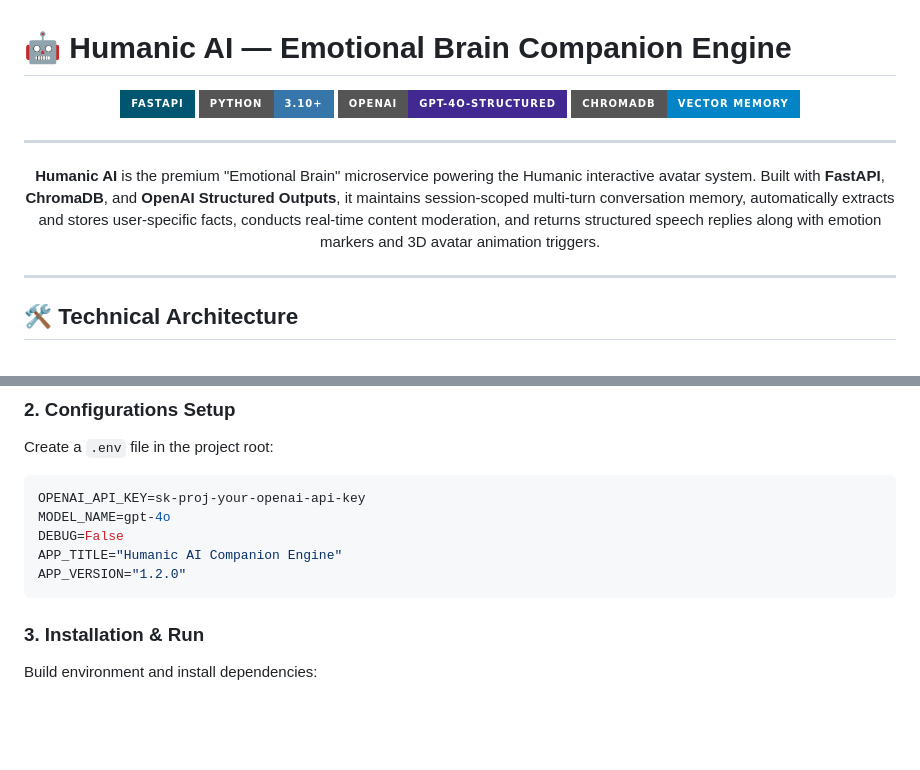
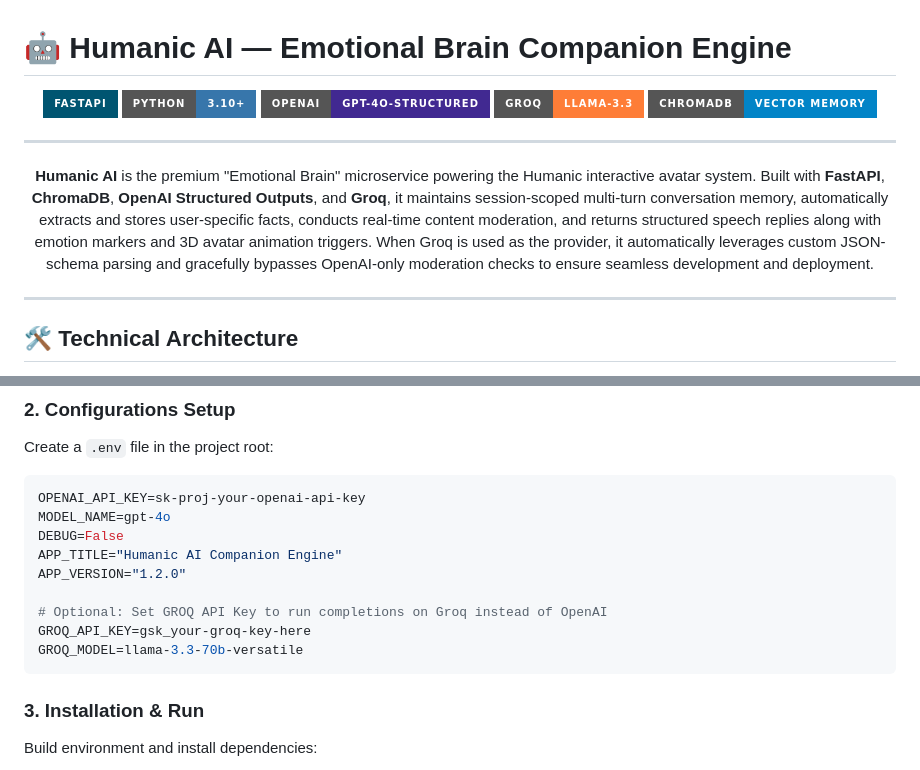
Before and after one commit to TashinMahmud/Humanic_AI, a Markdown page: README.md, 2 parts joined by grey strips. Drawn GitHub-style; badges without logos; blank space fills up the shorter version.

Commit message:
docs: update README with Groq AI integration info

````diff
--- a/README.md
+++ b/README.md
@@ -5,11 +5,12 @@
 [![FastAPI](https://img.shields.io/badge/FastAPI-005571?style=for-the-badge&logo=fastapi&logoColor=white)](#quick-start)
 [![Python](https://img.shields.io/badge/Python-3.10%2B-3776AB?style=for-the-badge&logo=python&logoColor=white)](https://www.python.org/)
 [![OpenAI](https://img.shields.io/badge/OpenAI-GPT--4o--Structured-412991?style=for-the-badge&logo=openai&logoColor=white)](https://openai.com/)
+[![Groq](https://img.shields.io/badge/Groq-llama--3.3-orange?style=for-the-badge)](#quick-start)
 [![ChromaDB](https://img.shields.io/badge/ChromaDB-Vector_Memory-0284C7?style=for-the-badge)](#memory-architecture)
 
 ---
 
-**Humanic AI** is the premium "Emotional Brain" microservice powering the Humanic interactive avatar system. Built with **FastAPI**, **ChromaDB**, and **OpenAI Structured Outputs**, it maintains session-scoped multi-turn conversation memory, automatically extracts and stores user-specific facts, conducts real-time content moderation, and returns structured speech replies along with emotion markers and 3D avatar animation triggers.
+**Humanic AI** is the premium "Emotional Brain" microservice powering the Humanic interactive avatar system. Built with **FastAPI**, **ChromaDB**, **OpenAI Structured Outputs**, and **Groq**, it maintains session-scoped multi-turn conversation memory, automatically extracts and stores user-specific facts, conducts real-time content moderation, and returns structured speech replies along with emotion markers and 3D avatar animation triggers. When Groq is used as the provider, it automatically leverages custom JSON-schema parsing and gracefully bypasses OpenAI-only moderation checks to ensure seamless development and deployment.
 
 </div>
 
@@ -126,6 +127,10 @@ MODEL_NAME=gpt-4o
 DEBUG=False
 APP_TITLE="Humanic AI Companion Engine"
 APP_VERSION="1.2.0"
+
+# Optional: Set GROQ API Key to run completions on Groq instead of OpenAI
+GROQ_API_KEY=gsk_your-groq-key-here
+GROQ_MODEL=llama-3.3-70b-versatile
 ```
 
 ### 3. Installation & Run
````
